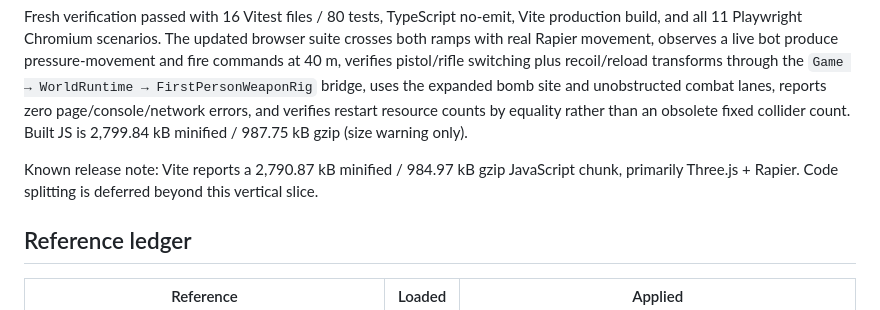
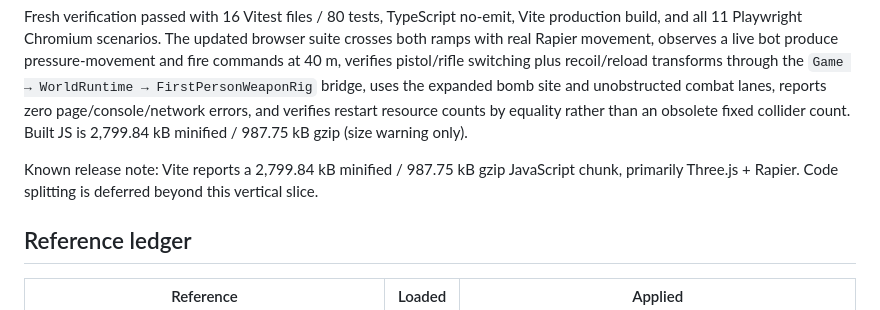
Before and after one commit to flycarl/border-station-fps, a Markdown page: docs/verification/vertical-slice.md, the part around the change. Drawn GitHub-style.

Commit message:
docs: align expanded build evidence

```diff
--- a/docs/verification/vertical-slice.md
+++ b/docs/verification/vertical-slice.md
@@ -14,7 +14,7 @@ The player now has a camera-mounted procedural rifle and pistol with named recei
 
 Fresh verification passed with 16 Vitest files / 80 tests, TypeScript no-emit, Vite production build, and all 11 Playwright Chromium scenarios. The updated browser suite crosses both ramps with real Rapier movement, observes a live bot produce pressure-movement and fire commands at 40 m, verifies pistol/rifle switching plus recoil/reload transforms through the `Game → WorldRuntime → FirstPersonWeaponRig` bridge, uses the expanded bomb site and unobstructed combat lanes, reports zero page/console/network errors, and verifies restart resource counts by equality rather than an obsolete fixed collider count. Built JS is 2,799.84 kB minified / 987.75 kB gzip (size warning only).
 
-Known release note: Vite reports a 2,790.87 kB minified / 984.97 kB gzip JavaScript chunk, primarily Three.js + Rapier. Code splitting is deferred beyond this vertical slice.
+Known release note: Vite reports a 2,799.84 kB minified / 987.75 kB gzip JavaScript chunk, primarily Three.js + Rapier. Code splitting is deferred beyond this vertical slice.
 
 ## Reference ledger
 
```
